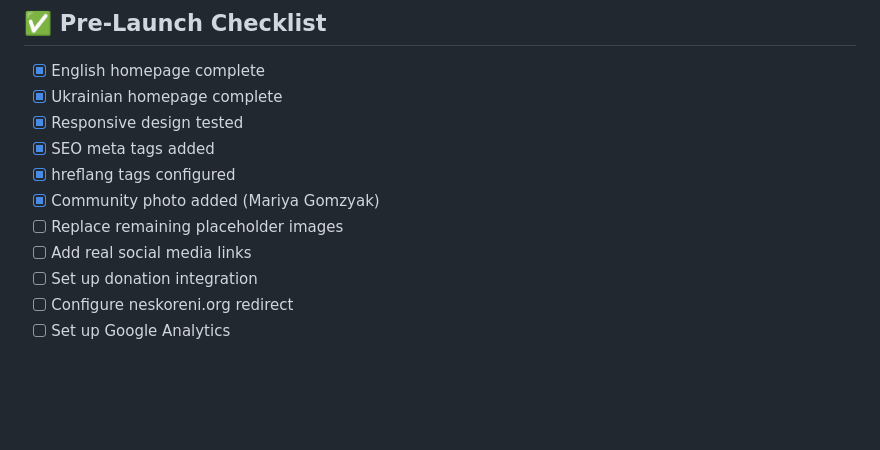
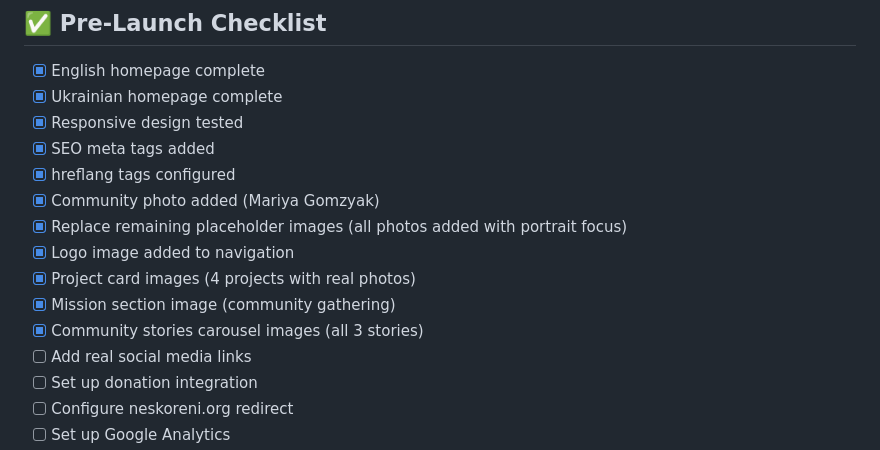
Before and after one commit to Mivia-V1/Unconquered-Spirits, a Markdown page: README.md, the part around one of its changes. Drawn GitHub-style; blank space fills up the shorter version.

Commit message:
Update documentation to reflect completed image implementation

```diff
--- a/README.md
+++ b/README.md
@@ -257,7 +257,11 @@ Footer Dark:     #1a1a1a
 - [x] SEO meta tags added
 - [x] hreflang tags configured
 - [x] Community photo added (Mariya Gomzyak)
-- [ ] Replace remaining placeholder images
+- [x] Replace remaining placeholder images (all photos added with portrait focus)
+- [x] Logo image added to navigation
+- [x] Project card images (4 projects with real photos)
+- [x] Mission section image (community gathering)
+- [x] Community stories carousel images (all 3 stories)
 - [ ] Add real social media links
 - [ ] Set up donation integration
 - [ ] Configure neskoreni.org redirect
```
Also changed, not shown: other parts of README.md (+2 -2 lines), NEXT_STEPS.md (+18 -10 lines), WEBSITE_PLAN.md (+6 -4 lines).
